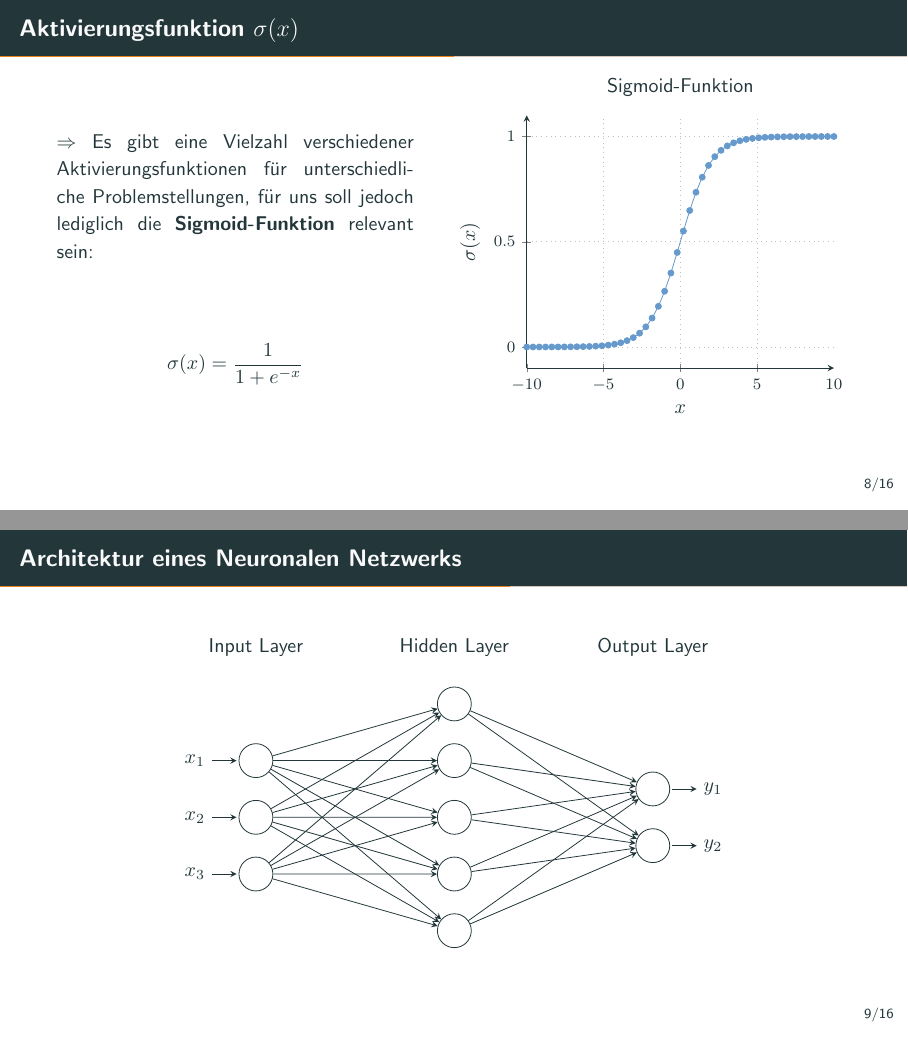
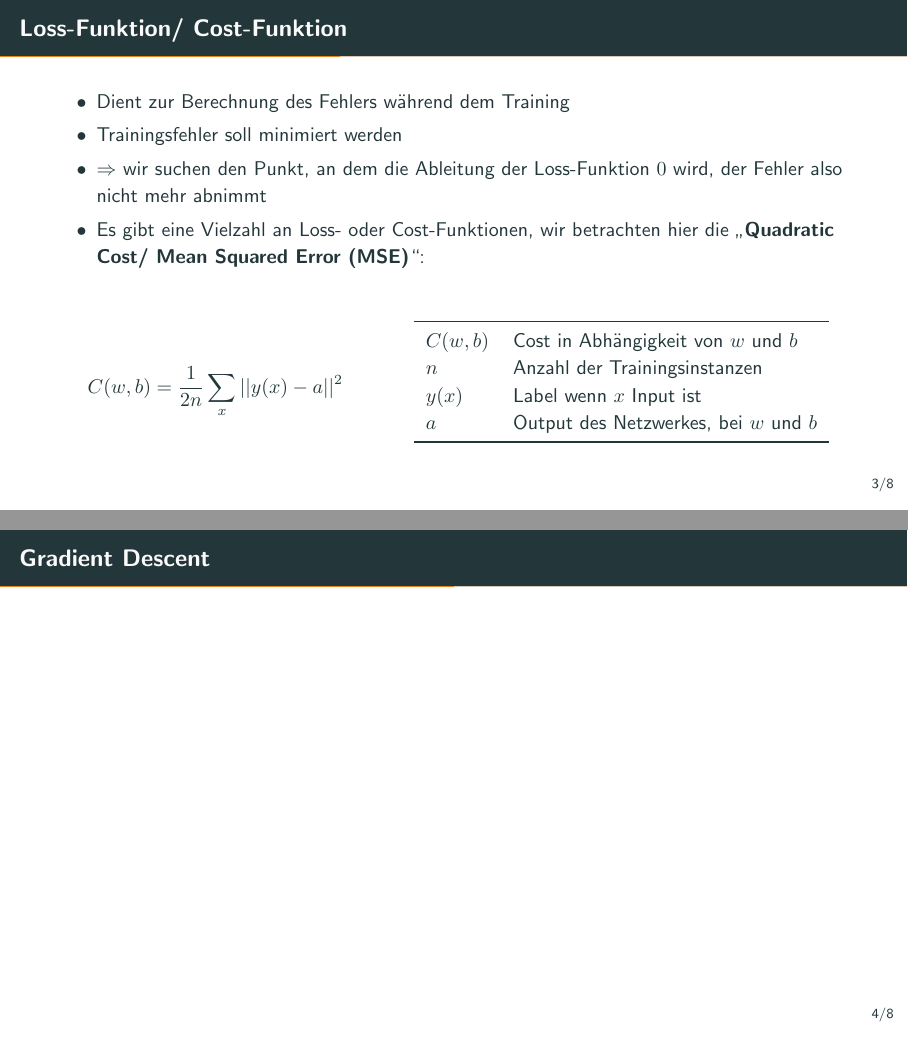
Before and after one commit to tim-hilt/ann-optimierung, LaTeX slides (präsentation.tex, which reads tex/training.tex): pages 14 and 16 of 29 before the commit and pages 5 and 6 of 11 after it, joined at a grey line. Compiled offline with pdfLaTeX.

Commit message:
Added slide for Cost-Function

```diff
--- a/tex/training.tex
+++ b/tex/training.tex
@@ -4,12 +4,41 @@
 \subsection{Loss-Funktion}%
 \label{sec:loss}
 
+\begin{frame}{Loss-Funktion/ Cost-Funktion}
+  \begin{itemize}
+  \item Dient zur Berechnung des Fehlers während dem Training
+  \item Trainingsfehler soll minimiert werden
+  \item \(\Rightarrow\) wir suchen den Punkt, an dem die Ableitung der
+    Loss-Funktion \(0\) wird, der Fehler also nicht mehr abnimmt
+  \item Es gibt eine Vielzahl an Loss- oder Cost-Funktionen, wir betrachten hier
+    die \enquote{\textbf{Quadratic Cost/ Mean Squared Error (MSE)}}:
+  \end{itemize}
 
+  \vspace{.6cm}
+
+  \begin{minipage}{.4\linewidth}
+    \[C(w, b) = \frac{1}{2n} \sum_x ||y(x) - a||^2\]
+  \end{minipage}\hfill%
+  \begin{minipage}{.55\linewidth}
+    \uncover<2->{
+      \begin{tabular}{ll}
+        \toprule
+        \(C(w, b)\) & Cost in Abhängigkeit von \(w\) und \(b\)\\
+        \(n\) & Anzahl der Trainingsinstanzen\\
+        \(y(x)\) & Label wenn \(x\) Input ist\\
+        \(a\) & Output des Netzwerkes, bei \(w\) und \(b\)\\
+        \bottomrule
+      \end{tabular}
+    }
+  \end{minipage}
+\end{frame}
 
 \subsection{Gradient Descent}%
 \label{sec:graddesc}
 
+\begin{frame}{Gradient Descent}
 
+\end{frame}
 
 \subsection{Backpropagation}%
 \label{sec:backprop}
```
Also changed, not shown: präsentation.tex (+2 -2 lines), präsentation.pdf.
